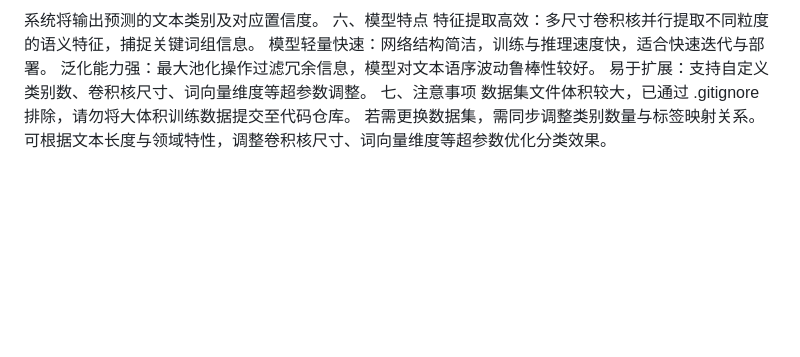
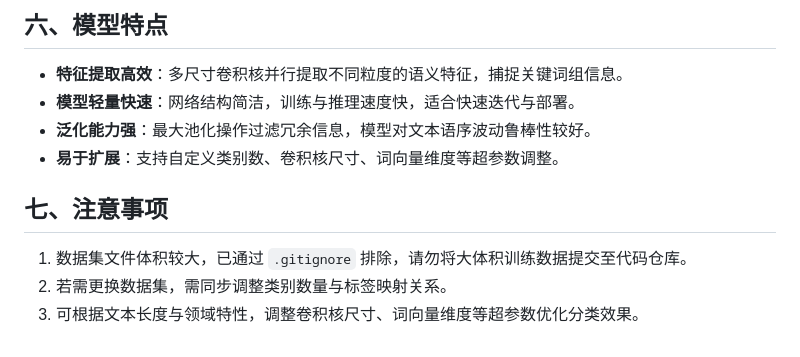
Before and after one commit to youthjs/Scientific-Literature-Citation-System, a Markdown page: README.md, the part around one of its changes. Drawn GitHub-style; blank space fills up the shorter version.

```diff
--- a/README.md
+++ b/README.md
@@ -57,11 +64,11 @@ python train_pred/main.py --mode predict --input "待分类的中文文本内容
 
-系统将输出预测的文本类别及对应置信度。
-六、模型特点
-特征提取高效：多尺寸卷积核并行提取不同粒度的语义特征，捕捉关键词组信息。
-模型轻量快速：网络结构简洁，训练与推理速度快，适合快速迭代与部署。
-泛化能力强：最大池化操作过滤冗余信息，模型对文本语序波动鲁棒性较好。
-易于扩展：支持自定义类别数、卷积核尺寸、词向量维度等超参数调整。
-七、注意事项
-数据集文件体积较大，已通过 .gitignore 排除，请勿将大体积训练数据提交至代码仓库。
-若需更换数据集，需同步调整类别数量与标签映射关系。
-可根据文本长度与领域特性，调整卷积核尺寸、词向量维度等超参数优化分类效果。
+## 六、模型特点
+- **特征提取高效**：多尺寸卷积核并行提取不同粒度的语义特征，捕捉关键词组信息。
+- **模型轻量快速**：网络结构简洁，训练与推理速度快，适合快速迭代与部署。
+- **泛化能力强**：最大池化操作过滤冗余信息，模型对文本语序波动鲁棒性较好。
+- **易于扩展**：支持自定义类别数、卷积核尺寸、词向量维度等超参数调整。
+
+## 七、注意事项
+1.  数据集文件体积较大，已通过 `.gitignore` 排除，请勿将大体积训练数据提交至代码仓库。
+2.  若需更换数据集，需同步调整类别数量与标签映射关系。
+3.  可根据文本长度与领域特性，调整卷积核尺寸、词向量维度等超参数优化分类效果。
```
Also changed, not shown: other parts of README.md (+40 -33 lines).
